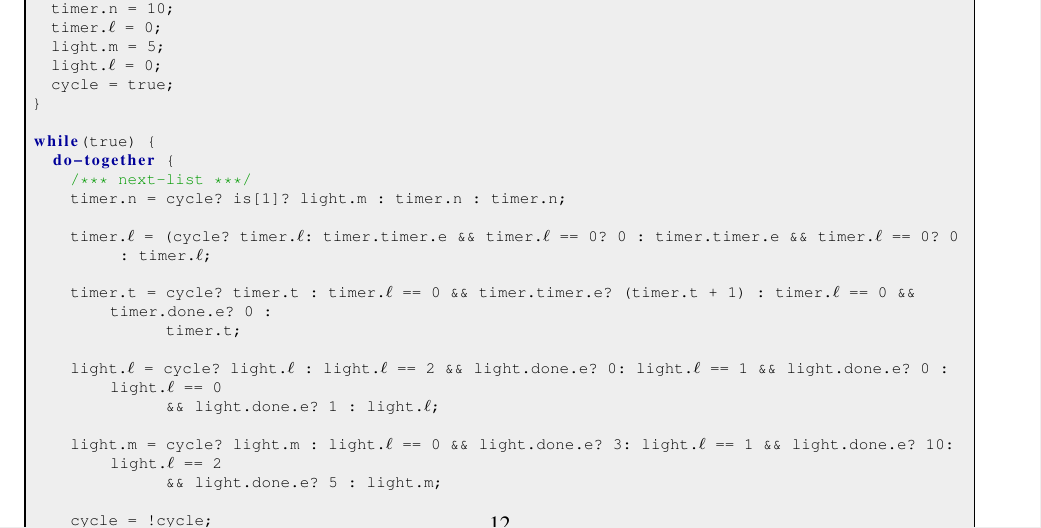
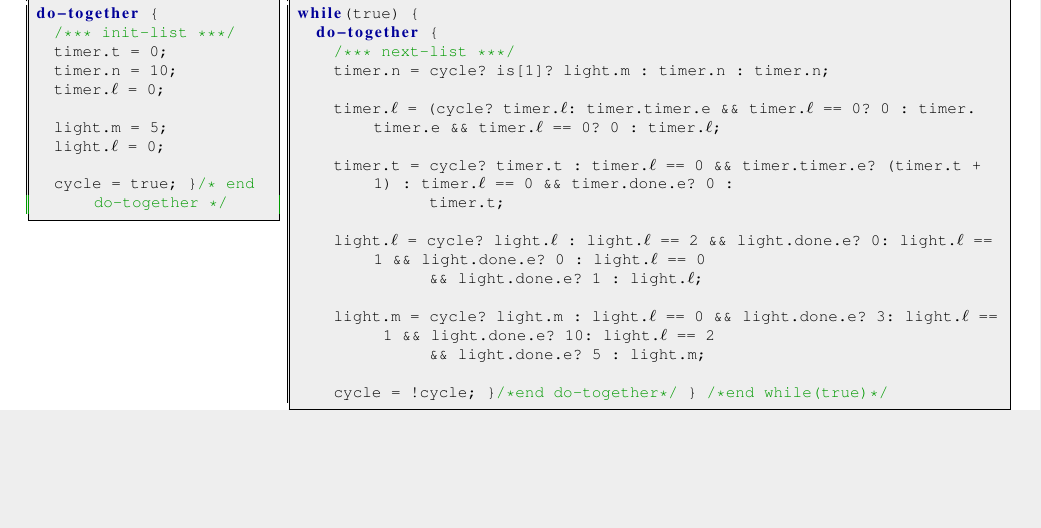
Before and after one commit to mohamadjaber/bip-to-abc, a LaTeX thesis (tex/dac14/main.tex, which reads tex/dac14/figcaigtraffic.tex, tex/dac14/translation.tex): part of page 12 of 18, cut so that both start at the same text, the shorter picture padded with empty space. Compiled offline with pdfLaTeX.

Commit message:
tablified example figure

```diff
--- /dev/null
+++ b/tex/dac14/figcaigtraffic.tex
@@ -0,0 +1,4 @@
+
+\begin{figure}
+\begin{tabular}{p{4.2cm}p{.2cm}p{12.5cm}}
+\begin{lstlisting}
@@ -0,0 +22,4 @@
+wire bool[2] is;
+\end{lstlisting}
+& &
+\begin{lstlisting}
@@ -0,0 +43,42 @@
+light.done.e  = is[1] ;
+\end{lstlisting}
+\\
+\vspace{-2em}
+\begin{lstlisting}
+do-together {
+  /*** init-list ***/
+  timer.t = 0;
+  timer.n = 10;
+  timer.$\ell$ = 0;
+
+  light.m = 5;
+  light.$\ell$ = 0;
+
+  cycle = true; }/* end do-together */
+\end{lstlisting}
+& &
+\vspace{-2em}
+\begin{lstlisting}
+while(true) {
+  do-together {
+    /*** next-list ***/
+    timer.n = cycle? is[1]? light.m : timer.n : timer.n;
+
+    timer.$\ell$ = (cycle? timer.$\ell$: timer.timer.e && timer.$\ell$ == 0? 0 : timer.timer.e && timer.$\ell$ == 0? 0 : timer.$\ell$;
+
+    timer.t = cycle? timer.t : timer.$\ell$ == 0 && timer.timer.e? (timer.t + 1) : timer.$\ell$ == 0 && timer.done.e? 0 :
+              timer.t;
+
+    light.$\ell$ = cycle? light.$\ell$ : light.$\ell$ == 2 && light.done.e? 0: light.$\ell$ == 1 && light.done.e? 0 : light.$\ell$ == 0
+              && light.done.e? 1 : light.$\ell$;
+
+    light.m = cycle? light.m : light.$\ell$ == 0 && light.done.e? 3: light.$\ell$ == 1 && light.done.e? 10: light.$\ell$ == 2
+              && light.done.e? 5 : light.m;
+
+    cycle = !cycle; }/*end do-together*/ } /*end while(true)*/
+\end{lstlisting}
+\end{tabular}
+\vspace{-2em}
+\caption{Sample of $\caig$ generated code of traffic light system}
+\label{fig:caigtraffic}
+\end{figure}
--- a/tex/dac14/translation.tex
+++ b/tex/dac14/translation.tex
@@ -215,25 +172,0 @@ do-together {
-  timer.t = 0;
-  timer.n = 10;
-  timer.$\ell$ = 0;
-  light.m = 5;
-  light.$\ell$ = 0;
-  cycle = true;
-}
-
-while(true) {
-  do-together {
-    /*** next-list ***/
-    timer.n = cycle? is[1]? light.m : timer.n : timer.n;
-
-    timer.$\ell$ = (cycle? timer.$\ell$: timer.timer.e && timer.$\ell$ == 0? 0 : timer.timer.e && timer.$\ell$ == 0? 0 : timer.$\ell$;
-
-    timer.t = cycle? timer.t : timer.$\ell$ == 0 && timer.timer.e? (timer.t + 1) : timer.$\ell$ == 0 && timer.done.e? 0 :
-              timer.t;
-
-    light.$\ell$ = cycle? light.$\ell$ : light.$\ell$ == 2 && light.done.e? 0: light.$\ell$ == 1 && light.done.e? 0 : light.$\ell$ == 0
-              && light.done.e? 1 : light.$\ell$;
-
-    light.m = cycle? light.m : light.$\ell$ == 0 && light.done.e? 3: light.$\ell$ == 1 && light.done.e? 10: light.$\ell$ == 2
-              && light.done.e? 5 : light.m;
-
-    cycle = !cycle;
```
Also changed, not shown: tex/dac14/figcaigtraffic.tex (34 more changed lines), tex/dac14/translation.tex (122 more changed lines).
